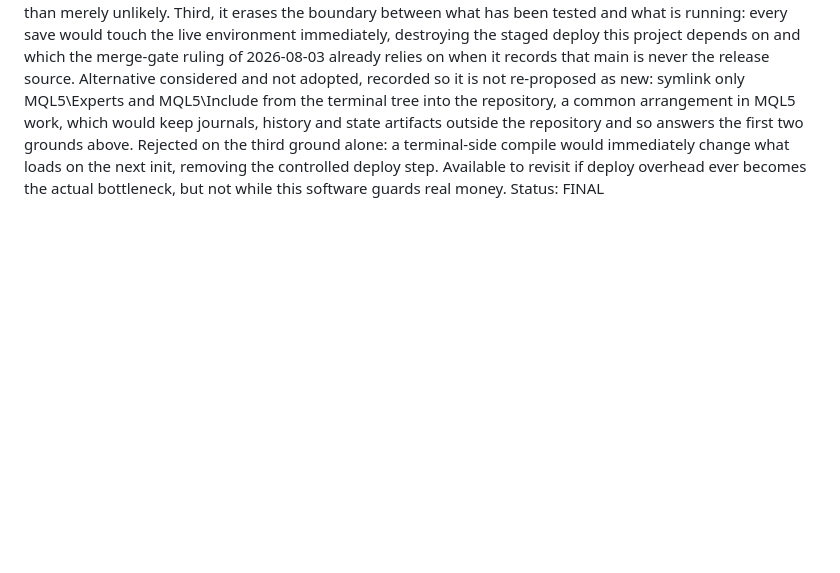
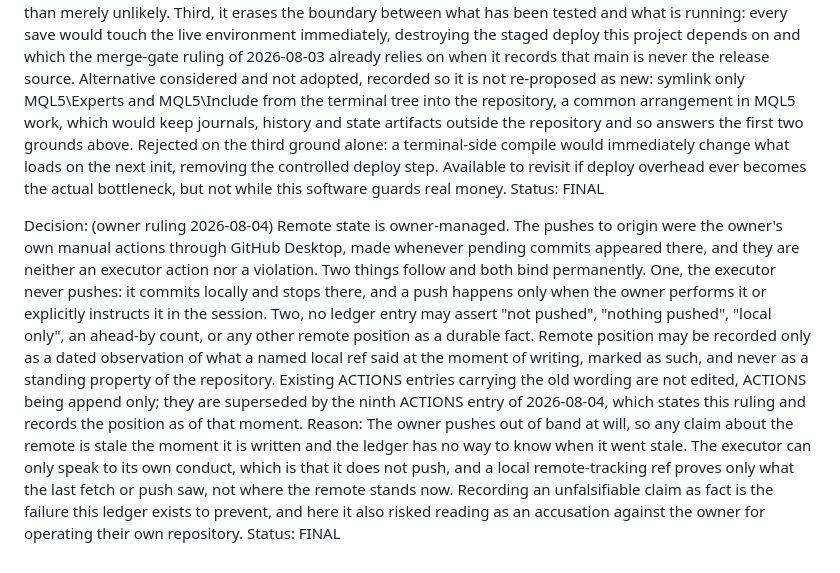
Before and after one commit to www8351/Account_Guardian, a Markdown page: LEDGER.md, the part around one of its changes. Rendered like a GitHub page; blank space fills up the shorter version.

```diff
--- a/LEDGER.md
+++ b/LEDGER.md
@@ -415,3 +417,7 @@ Decision: (owner ruling 2026-08-04) The repository does NOT live inside the MT5
 Reason: What the merged layout would have bought, stated fairly because it is real: no source copying at all, git tracking exactly the bytes the terminal loads, and the deployed-versus-committed verification step becoming unnecessary, which was genuine work in this session. It loses anyway on three grounds. First, the data folder is continuously rewritten by the terminal itself, journals, history, chart profiles, gvariables.dat, so the working tree would never be clean and git status would carry no signal without a large and fragile ignore set that has to be maintained against a folder layout this project does not control. Second, and worse, the halt file and every state artifact live in that folder, so a careless git operation, a checkout, a clean, or a branch switch, would delete or alter live guardian state; the present separation makes that class of accident impossible rather than merely unlikely. Third, it erases the boundary between what has been tested and what is running: every save would touch the live environment immediately, destroying the staged deploy this project depends on and which the merge-gate ruling of 2026-08-03 already relies on when it records that main is never the release source.
 Alternative considered and not adopted, recorded so it is not re-proposed as new: symlink only MQL5\Experts and MQL5\Include from the terminal tree into the repository, a common arrangement in MQL5 work, which would keep journals, history and state artifacts outside the repository and so answers the first two grounds above. Rejected on the third ground alone: a terminal-side compile would immediately change what loads on the next init, removing the controlled deploy step. Available to revisit if deploy overhead ever becomes the actual bottleneck, but not while this software guards real money.
 Status: FINAL
+
+Decision: (owner ruling 2026-08-04) Remote state is owner-managed. The pushes to origin were the owner's own manual actions through GitHub Desktop, made whenever pending commits appeared there, and they are neither an executor action nor a violation. Two things follow and both bind permanently. One, the executor never pushes: it commits locally and stops there, and a push happens only when the owner performs it or explicitly instructs it in the session. Two, no ledger entry may assert "not pushed", "nothing pushed", "local only", an ahead-by count, or any other remote position as a durable fact. Remote position may be recorded only as a dated observation of what a named local ref said at the moment of writing, marked as such, and never as a standing property of the repository. Existing ACTIONS entries carrying the old wording are not edited, ACTIONS being append only; they are superseded by the ninth ACTIONS entry of 2026-08-04, which states this ruling and records the position as of that moment.
+Reason: The owner pushes out of band at will, so any claim about the remote is stale the moment it is written and the ledger has no way to know when it went stale. The executor can only speak to its own conduct, which is that it does not push, and a local remote-tracking ref proves only what the last fetch or push saw, not where the remote stands now. Recording an unfalsifiable claim as fact is the failure this ledger exists to prevent, and here it also risked reading as an accusation against the owner for operating their own repository.
+Status: FINAL
```
Also changed, not shown: other parts of LEDGER.md (+3 -1 lines).
